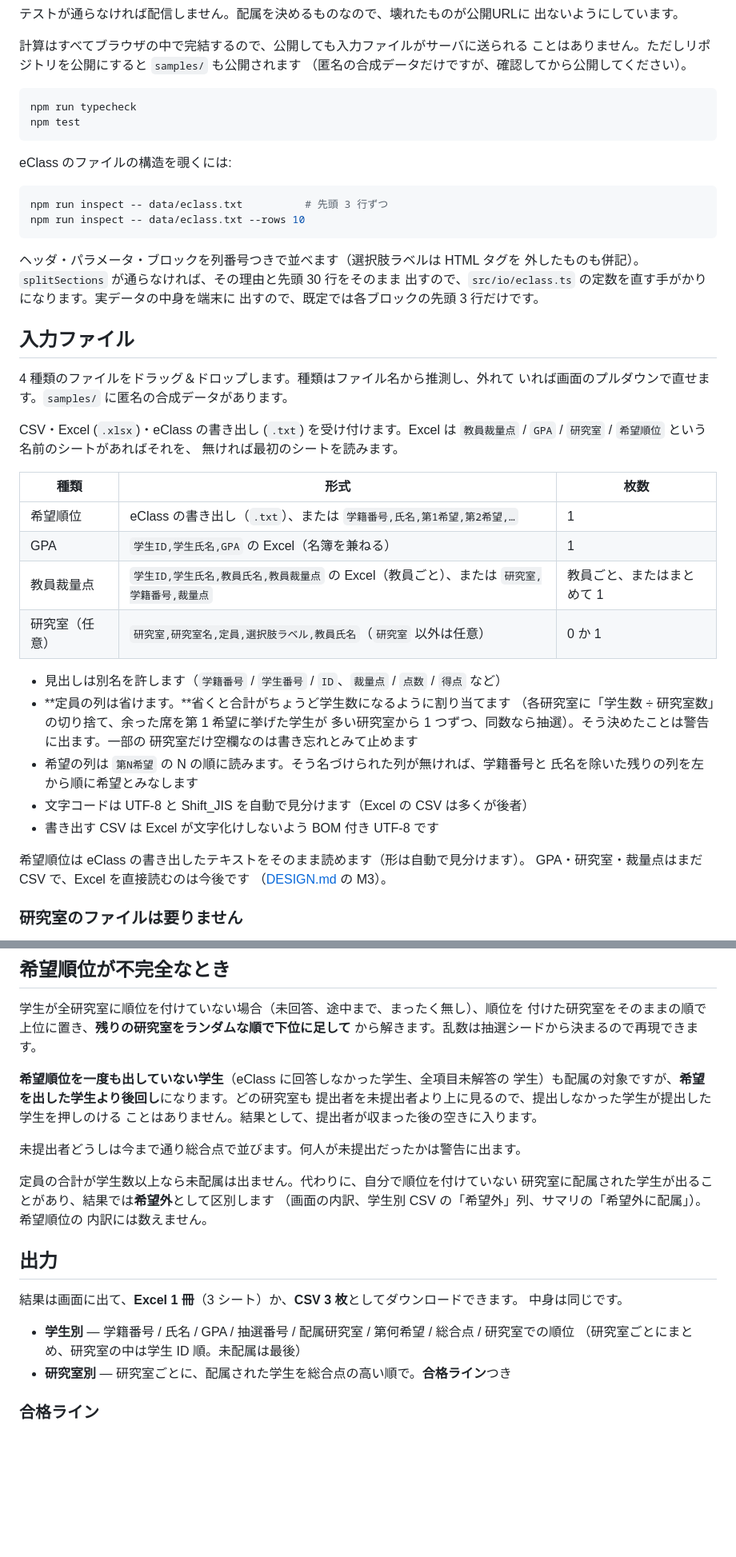
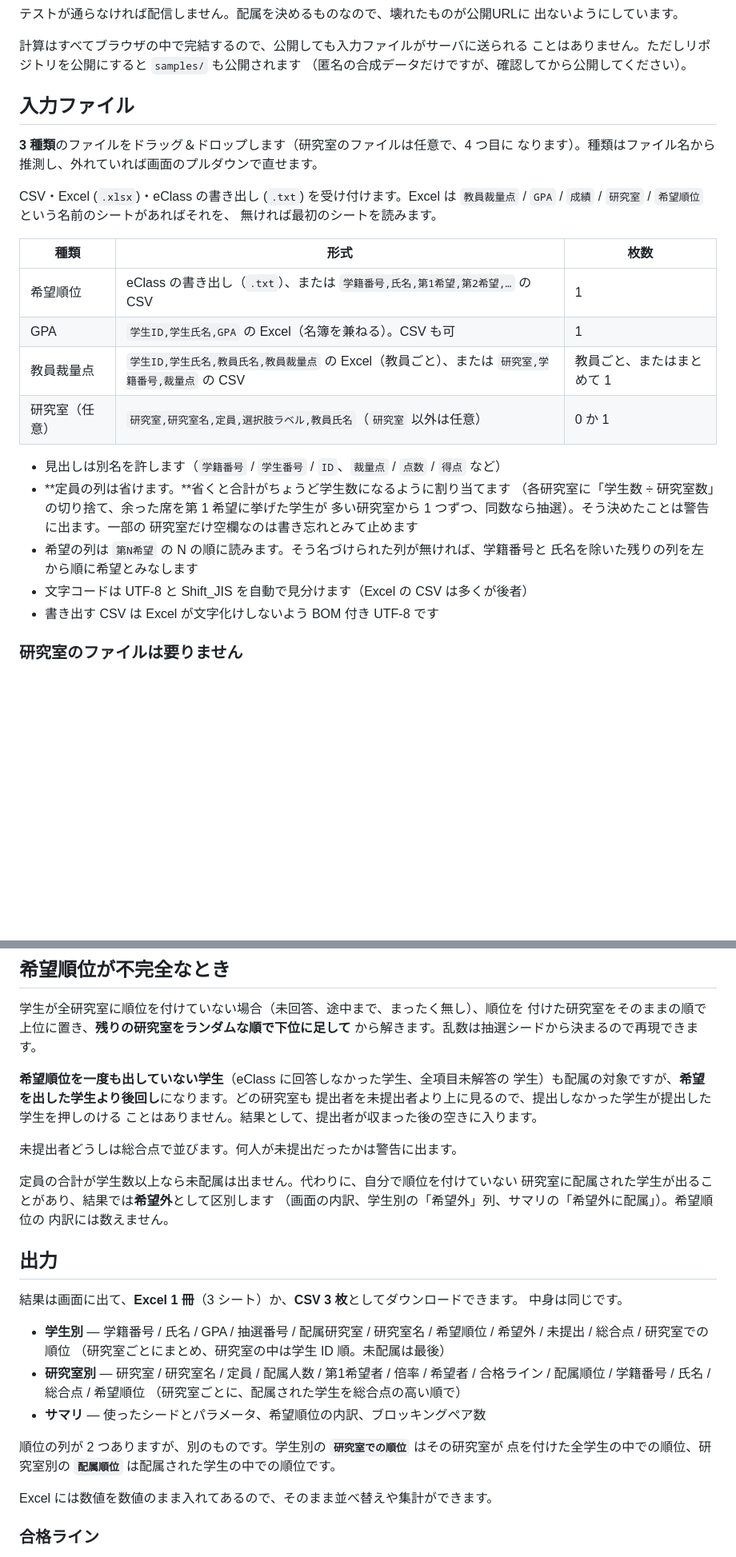
Before and after one commit to dfukagaw28/ducis-lab-assignment, a Markdown page: README.md, 2 parts joined by grey strips. Shown at 80% size. GitHub-like rendering; blank space fills up the shorter version.

````diff
--- a/README.md
+++ b/README.md
@@ -45,37 +47,20 @@ gh repo create <名前> --private --source=. --push
 ことはありません。ただしリポジトリを公開にすると `samples/` も公開されます
 （匿名の合成データだけですが、確認してから公開してください）。
 
-```bash
-npm run typecheck
-npm test
-```
-
-eClass のファイルの構造を覗くには:
-
-```bash
-npm run inspect -- data/eclass.txt          # 先頭 3 行ずつ
-npm run inspect -- data/eclass.txt --rows 10
-```
-
-ヘッダ・パラメータ・ブロックを列番号つきで並べます（選択肢ラベルは HTML タグを
-外したものも併記）。`splitSections` が通らなければ、その理由と先頭 30 行をそのまま
-出すので、`src/io/eclass.ts` の定数を直す手がかりになります。実データの中身を端末に
-出すので、既定では各ブロックの先頭 3 行だけです。
-
 ## 入力ファイル
 
-4 種類のファイルをドラッグ＆ドロップします。種類はファイル名から推測し、外れて
-いれば画面のプルダウンで直せます。`samples/` に匿名の合成データがあります。
+**3 種類**のファイルをドラッグ＆ドロップします（研究室のファイルは任意で、4 つ目に
+なります）。種類はファイル名から推測し、外れていれば画面のプルダウンで直せます。
 
 CSV・Excel (`.xlsx`)・eClass の書き出し (`.txt`) を受け付けます。Excel は
-`教員裁量点` / `GPA` / `研究室` / `希望順位` という名前のシートがあればそれを、
+`教員裁量点` / `GPA` / `成績` / `研究室` / `希望順位` という名前のシートがあればそれを、
 無ければ最初のシートを読みます。
 
 | 種類 | 形式 | 枚数 |
 | --- | --- | --- |
-| 希望順位 | eClass の書き出し（`.txt`）、または `学籍番号,氏名,第1希望,第2希望,…` | 1 |
-| GPA | `学生ID,学生氏名,GPA` の Excel（名簿を兼ねる） | 1 |
-| 教員裁量点 | `学生ID,学生氏名,教員氏名,教員裁量点` の Excel（教員ごと）、または `研究室,学籍番号,裁量点` | 教員ごと、またはまとめて 1 |
+| 希望順位 | eClass の書き出し（`.txt`）、または `学籍番号,氏名,第1希望,第2希望,…` の CSV | 1 |
+| GPA | `学生ID,学生氏名,GPA` の Excel（名簿を兼ねる）。CSV も可 | 1 |
+| 教員裁量点 | `学生ID,学生氏名,教員氏名,教員裁量点` の Excel（教員ごと）、または `研究室,学籍番号,裁量点` の CSV | 教員ごと、またはまとめて 1 |
 | 研究室（任意） | `研究室,研究室名,定員,選択肢ラベル,教員氏名`（`研究室` 以外は任意） | 0 か 1 |
 
 - 見出しは別名を許します（`学籍番号` / `学生番号` / `ID`、`裁量点` / `点数` / `得点` など）
@@ -87,10 +72,6 @@ CSV・Excel (`.xlsx`)・eClass の書き出し (`.txt`) を受け付けます。
   氏名を除いた残りの列を左から順に希望とみなします
 - 文字コードは UTF-8 と Shift_JIS を自動で見分けます（Excel の CSV は多くが後者）
 - 書き出す CSV は Excel が文字化けしないよう BOM 付き UTF-8 です
-
-希望順位は eClass の書き出したテキストをそのまま読めます（形は自動で見分けます）。
-GPA・研究室・裁量点はまだ CSV で、Excel を直接読むのは今後です
-（[DESIGN.md](DESIGN.md) の M3）。
 
 ### 研究室のファイルは要りません
 
@@ -164,11 +160,11 @@ GPA のファイルと教員ごとの裁量点のファイルは、同じ学生
 提出者を未提出者より上に見るので、提出しなかった学生が提出した学生を押しのける
 ことはありません。結果として、提出者が収まった後の空きに入ります。
 
-未提出者どうしは今まで通り総合点で並びます。何人が未提出だったかは警告に出ます。
+未提出者どうしは総合点で並びます。何人が未提出だったかは警告に出ます。
 
 定員の合計が学生数以上なら未配属は出ません。代わりに、自分で順位を付けていない
 研究室に配属された学生が出ることがあり、結果では**希望外**として区別します
-（画面の内訳、学生別 CSV の「希望外」列、サマリの「希望外に配属」）。希望順位の
+（画面の内訳、学生別の「希望外」列、サマリの「希望外に配属」）。希望順位の
 内訳には数えません。
 
 ## 出力
@@ -176,9 +172,18 @@ GPA のファイルと教員ごとの裁量点のファイルは、同じ学生
 結果は画面に出て、**Excel 1 冊**（3 シート）か、**CSV 3 枚**としてダウンロードできます。
 中身は同じです。
 
-- **学生別** — 学籍番号 / 氏名 / GPA / 抽選番号 / 配属研究室 / 第何希望 / 総合点 / 研究室での順位
+- **学生別** — 学籍番号 / 氏名 / GPA / 抽選番号 / 配属研究室 / 研究室名 / 希望順位 /
+  希望外 / 未提出 / 総合点 / 研究室での順位
   （研究室ごとにまとめ、研究室の中は学生 ID 順。未配属は最後）
-- **研究室別** — 研究室ごとに、配属された学生を総合点の高い順で。**合格ライン**つき
+- **研究室別** — 研究室 / 研究室名 / 定員 / 配属人数 / 第1希望者 / 倍率 / 希望者 /
+  合格ライン / 配属順位 / 学籍番号 / 氏名 / 総合点 / 希望順位
+  （研究室ごとに、配属された学生を総合点の高い順で）
+- **サマリ** — 使ったシードとパラメータ、希望順位の内訳、ブロッキングペア数
+
+順位の列が 2 つありますが、別のものです。学生別の **`研究室での順位`** はその研究室が
+点を付けた全学生の中での順位、研究室別の **`配属順位`** は配属された学生の中での順位です。
+
+Excel には数値を数値のまま入れてあるので、そのまま並べ替えや集計ができます。
 
 ### 合格ライン
 
````
Also changed, not shown: other parts of README.md (+30 -14 lines).
